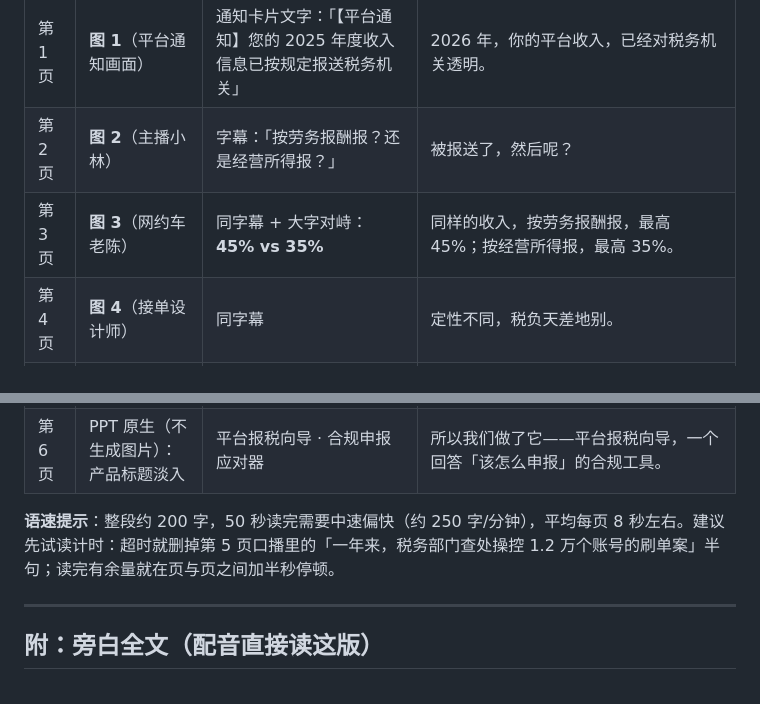
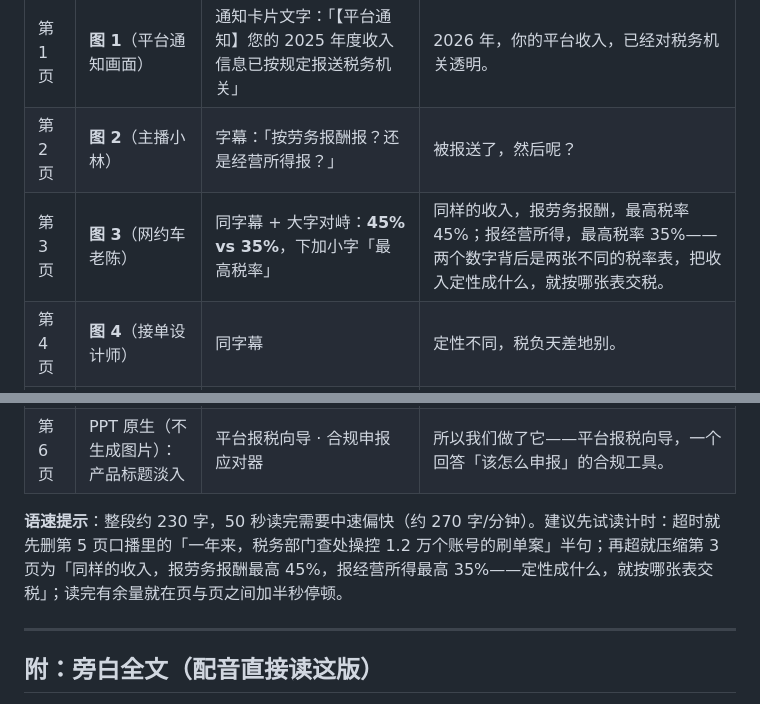
Before and after one commit to Jame-Smiths/platform-tax-guide, a Markdown page: 04-演示视频分镜与盲审自查.md, 2 parts joined by grey strips. GitHub-like rendering.

Commit message:
第3页口播改写：说清45%/35%是最高税率、背后是两张税率表

```diff
--- a/04-演示视频分镜与盲审自查.md
+++ b/04-演示视频分镜与盲审自查.md
@@ -165,12 +165,12 @@ node run-testcases.js
 |---|---|---|---|
 | 第 1 页 | **图 1**（平台通知画面） | 通知卡片文字：「【平台通知】您的 2025 年度收入信息已按规定报送税务机关」 | 2026 年，你的平台收入，已经对税务机关透明。 |
 | 第 2 页 | **图 2**（主播小林） | 字幕：「按劳务报酬报？还是经营所得报？」 | 被报送了，然后呢？ |
-| 第 3 页 | **图 3**（网约车老陈） | 同字幕 + 大字对峙：**45% vs 35%** | 同样的收入，按劳务报酬报，最高 45%；按经营所得报，最高 35%。 |
+| 第 3 页 | **图 3**（网约车老陈） | 同字幕 + 大字对峙：**45% vs 35%**，下加小字「最高税率」 | 同样的收入，报劳务报酬，最高税率 45%；报经营所得，最高税率 35%——两个数字背后是两张不同的税率表，把收入定性成什么，就按哪张表交税。 |
 | 第 4 页 | **图 4**（接单设计师） | 同字幕 | 定性不同，税负天差地别。 |
 | 第 5 页 | PPT 原生（不生成图片）：三条数据逐条打出 | 9,692 家平台已报送 / 申报缴税商户数较新规实施前增长 37% / 查处操控 1.2 万个账号的刷单案 | 近九千七百家平台已完成报送，申报缴税商户数较新规实施前增长 37%；一年来，税务部门查处操控 1.2 万个账号的刷单案。报送是义务，怎么报，是个技术活。 |
 | 第 6 页 | PPT 原生（不生成图片）：产品标题淡入 | 平台报税向导 · 合规申报应对器 | 所以我们做了它——平台报税向导，一个回答「该怎么申报」的合规工具。 |
 
-**语速提示**：整段约 200 字，50 秒读完需要中速偏快（约 250 字/分钟），平均每页 8 秒左右。建议先试读计时：超时就删掉第 5 页口播里的「一年来，税务部门查处操控 1.2 万个账号的刷单案」半句；读完有余量就在页与页之间加半秒停顿。
+**语速提示**：整段约 230 字，50 秒读完需要中速偏快（约 270 字/分钟）。建议先试读计时：超时就先删第 5 页口播里的「一年来，税务部门查处操控 1.2 万个账号的刷单案」半句；再超就压缩第 3 页为「同样的收入，报劳务报酬最高 45%，报经营所得最高 35%——定性成什么，就按哪张表交税」；读完有余量就在页与页之间加半秒停顿。
 
 ---
 
```
Also changed, not shown: 02-AI协作日志.md (+1 -0 lines).
